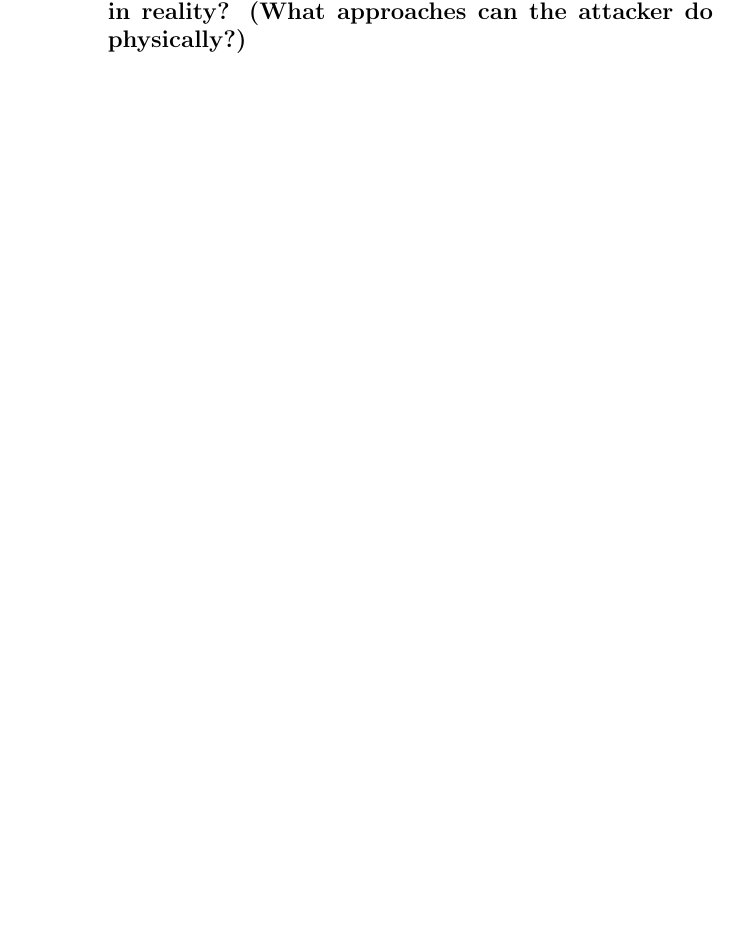
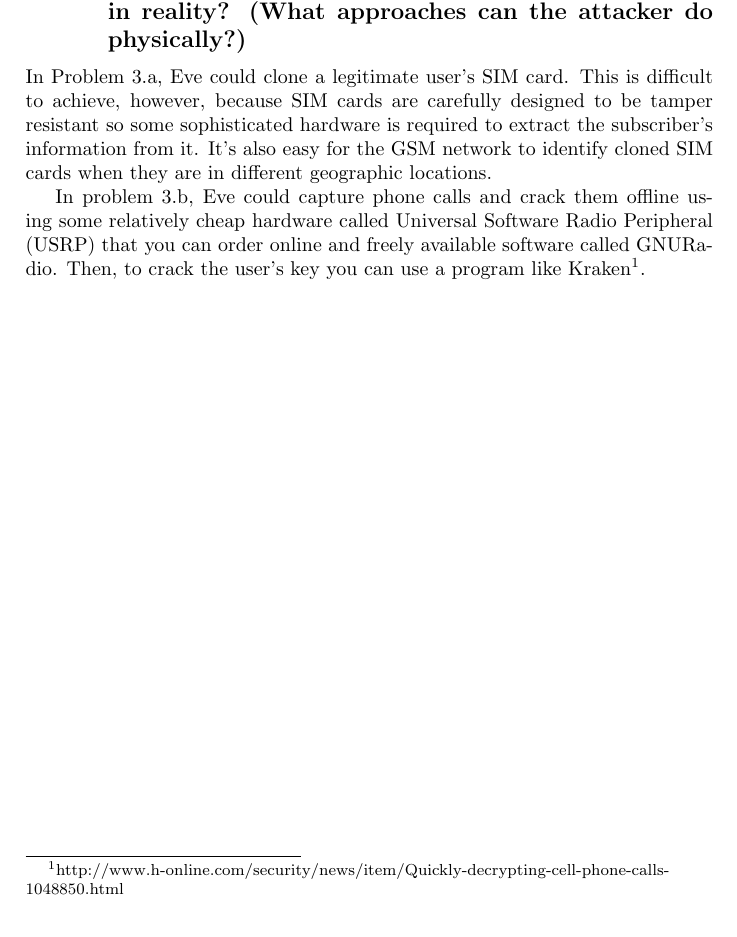
Before and after one commit to krboswell/ceen8886, a LaTeX problem sheet (hw5/hw5.tex): part of page 6 of 6, cut so that both start at the same text. Compiled offline with pdfLaTeX.

Commit message:
HW5 Problem 3 finished

```diff
--- a/hw5/hw5.tex
+++ b/hw5/hw5.tex
@@ -183,4 +183,14 @@ Yes.
 \subsection{Consider the cases in Problem 3.a and 3.b, how would the attacker successfully
       achieve these goals in \textbf{reality}? (What approaches can the attacker do physically?)}
 
+In Problem 3.a, Eve could clone a legitimate user's SIM card. This is difficult to achieve, however,
+because SIM cards are carefully designed to be tamper resistant so some sophisticated hardware is
+required to extract the subscriber's information from it. It's also easy for the GSM network to identify
+cloned SIM cards when they are in different geographic locations.
+
+In problem 3.b, Eve could capture phone calls and crack them offline using some relatively cheap hardware
+called Universal Software Radio Peripheral (USRP) that you can order online and freely available software
+called GNURadio. Then, to crack the user's key you can use a program like
+Kraken\footnote{http://www.h-online.com/security/news/item/Quickly-decrypting-cell-phone-calls-1048850.html}.
+
 \end{document}
```
